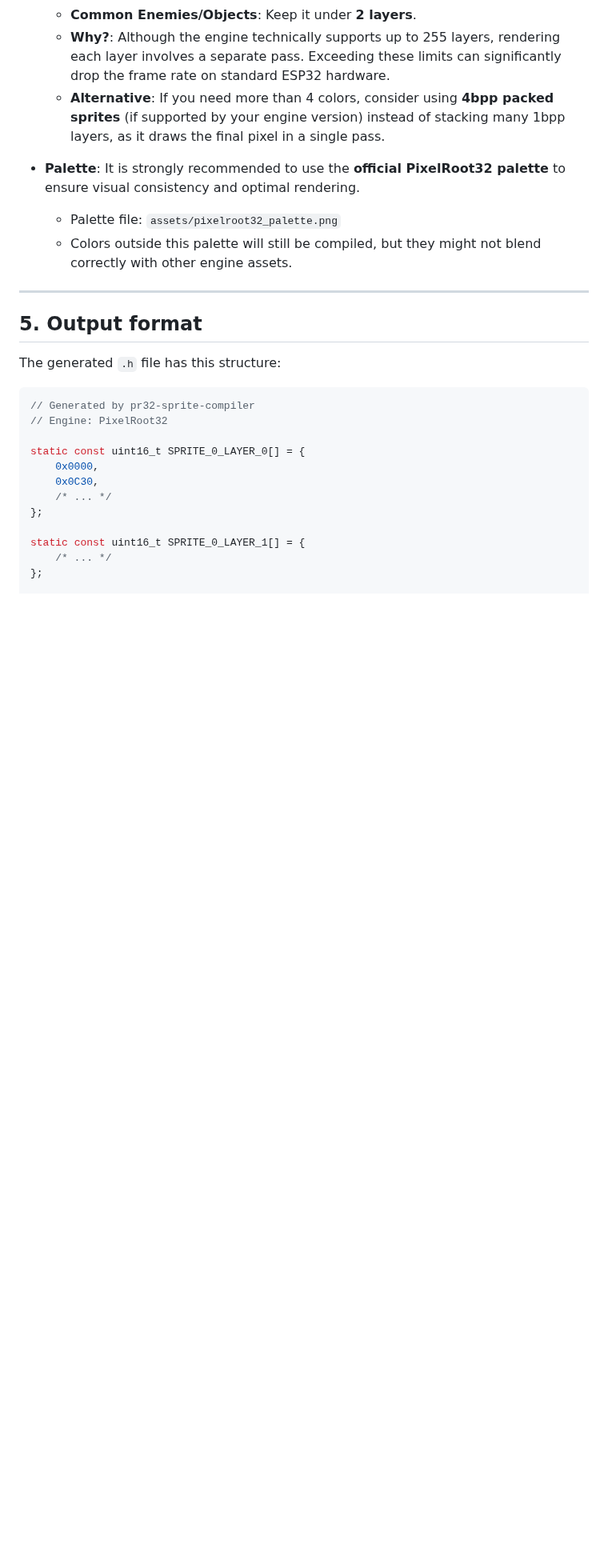
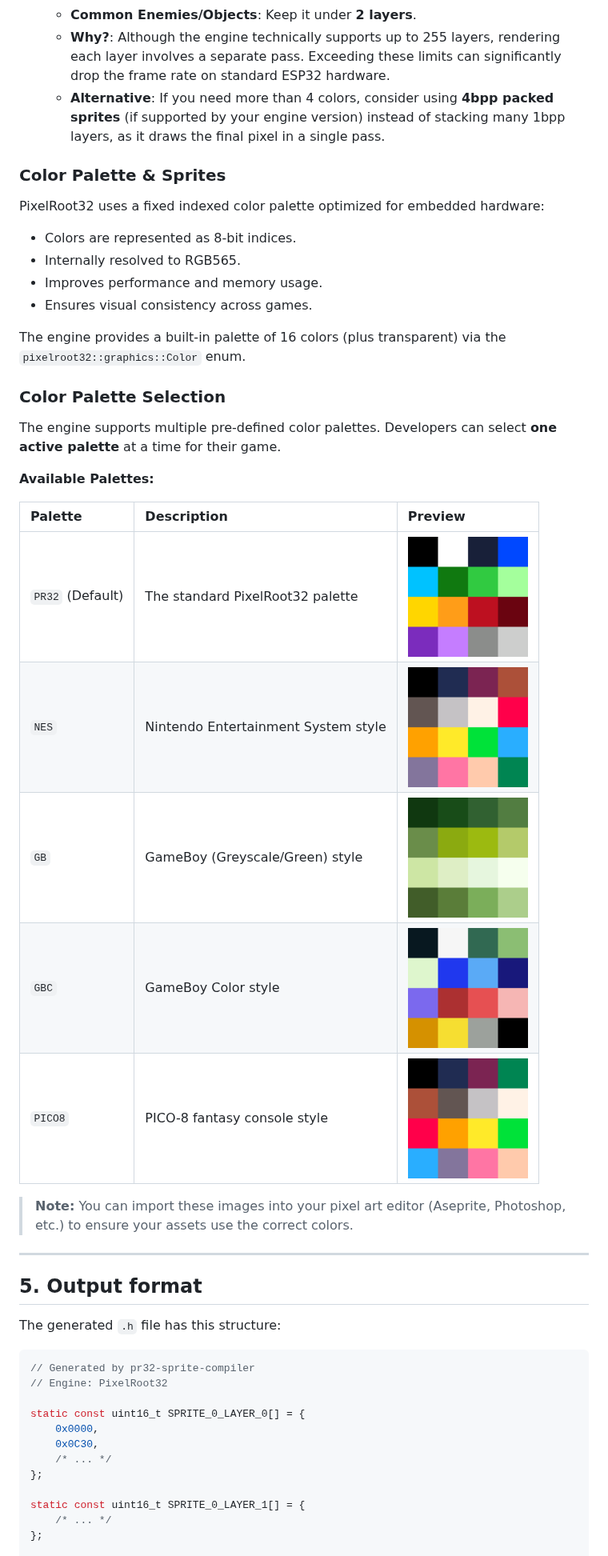
Before and after one commit to PixelRoot32-Game-Engine/PixelRoot32-Sprite-Sheet-Compiler, a Markdown page: README.md, the part around the change. Shown at 80% size. GitHub-like rendering; pictures changed too: assets/palette_GB.png (added), assets/palette_GBC.png (added), assets/palette_NES.png (added); blank space fills up the shorter version.

Commit message:
docs: update README with new palette options and details
Add documentation for multiple pre-defined color palettes (PR32, NES, GB, GBC, PICO8) and explain palette selection mechanism. Remove outdated reference to single palette file and replace with new palette preview images.

```diff
--- a/README.md
+++ b/README.md
@@ -277,9 +277,33 @@ real_y = offset_y + gy * grid_h
   - **Why?**: Although the engine technically supports up to 255 layers, rendering each layer involves a separate pass. Exceeding these limits can significantly drop the frame rate on standard ESP32 hardware.
   - **Alternative**: If you need more than 4 colors, consider using **4bpp packed sprites** (if supported by your engine version) instead of stacking many 1bpp layers, as it draws the final pixel in a single pass.
 
-- **Palette**: It is strongly recommended to use the **official PixelRoot32 palette** to ensure visual consistency and optimal rendering.
-  - Palette file: `assets/pixelroot32_palette.png`
-  - Colors outside this palette will still be compiled, but they might not blend correctly with other engine assets.
+### Color Palette & Sprites
+
+PixelRoot32 uses a fixed indexed color palette optimized for embedded hardware:
+
+- Colors are represented as 8-bit indices.
+- Internally resolved to RGB565.
+- Improves performance and memory usage.
+- Ensures visual consistency across games.
+
+The engine provides a built-in palette of 16 colors (plus transparent) via the
+`pixelroot32::graphics::Color` enum.
+
+### Color Palette Selection
+
+The engine supports multiple pre-defined color palettes. Developers can select **one active palette** at a time for their game.
+
+**Available Palettes:**
+
+| Palette | Description | Preview |
+| :--- | :--- | :--- |
+| `PR32` (Default) | The standard PixelRoot32 palette | <img src="assets/palette_PR32.png" width="150"/> |
+| `NES` | Nintendo Entertainment System style | <img src="assets/palette_NES.png" width="150"/> |
+| `GB` | GameBoy (Greyscale/Green) style | <img src="assets/palette_GB.png" width="150"/> |
+| `GBC` | GameBoy Color style | <img src="assets/palette_GBC.png" width="150"/> |
+| `PICO8` | PICO-8 fantasy console style | <img src="assets/palette_PICO8.png" width="150"/> |
+
+> **Note:** You can import these images into your pixel art editor (Aseprite, Photoshop, etc.) to ensure your assets use the correct colors.
 
 ---
 
```
Also changed, not shown: assets/pixelroot32_palette.png (deleted).
